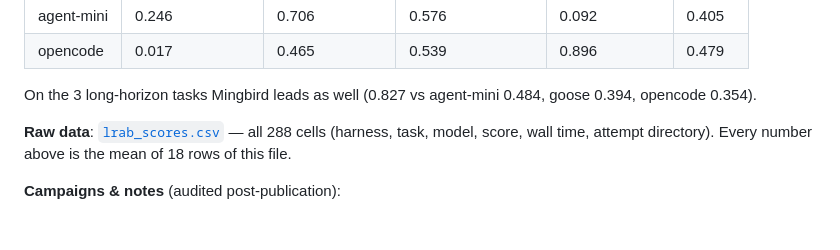
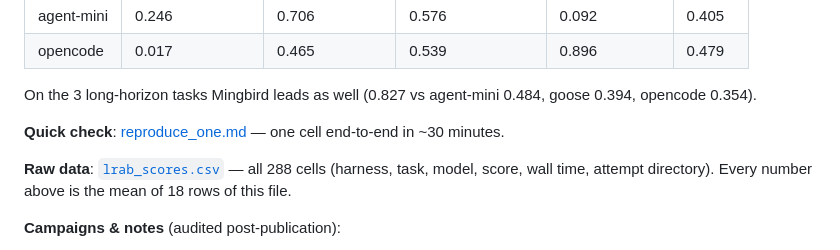
Before and after one commit to Mingbird/Mingbird-agent, a Markdown page: benchmarks/README.md, the part around the change. Drawn GitHub-style; blank space fills up the shorter version.

Commit message:
benchmarks: reproduce_one quickstart — one cell end-to-end in ~30 minutes

```diff
--- a/benchmarks/README.md
+++ b/benchmarks/README.md
@@ -22,6 +22,8 @@ Everything here is reproducible on your machine; nothing requires trusting us.
 | opencode | 0.017 | 0.465 | 0.539 | 0.896 | 0.479 |
 
 On the 3 long-horizon tasks Mingbird leads as well (0.827 vs agent-mini 0.484, goose 0.394, opencode 0.354).
+
+**Quick check**: [reproduce_one.md](reproduce_one.md) — one cell end-to-end in ~30 minutes.
 
 **Raw data**: [`lrab_scores.csv`](lrab_scores.csv) — all 288 cells (harness, task, model, score, wall time, attempt directory). Every number above is the mean of 18 rows of this file.
 
```
Also changed, not shown: benchmarks/reproduce_one.md (added, +34 -0 lines).
